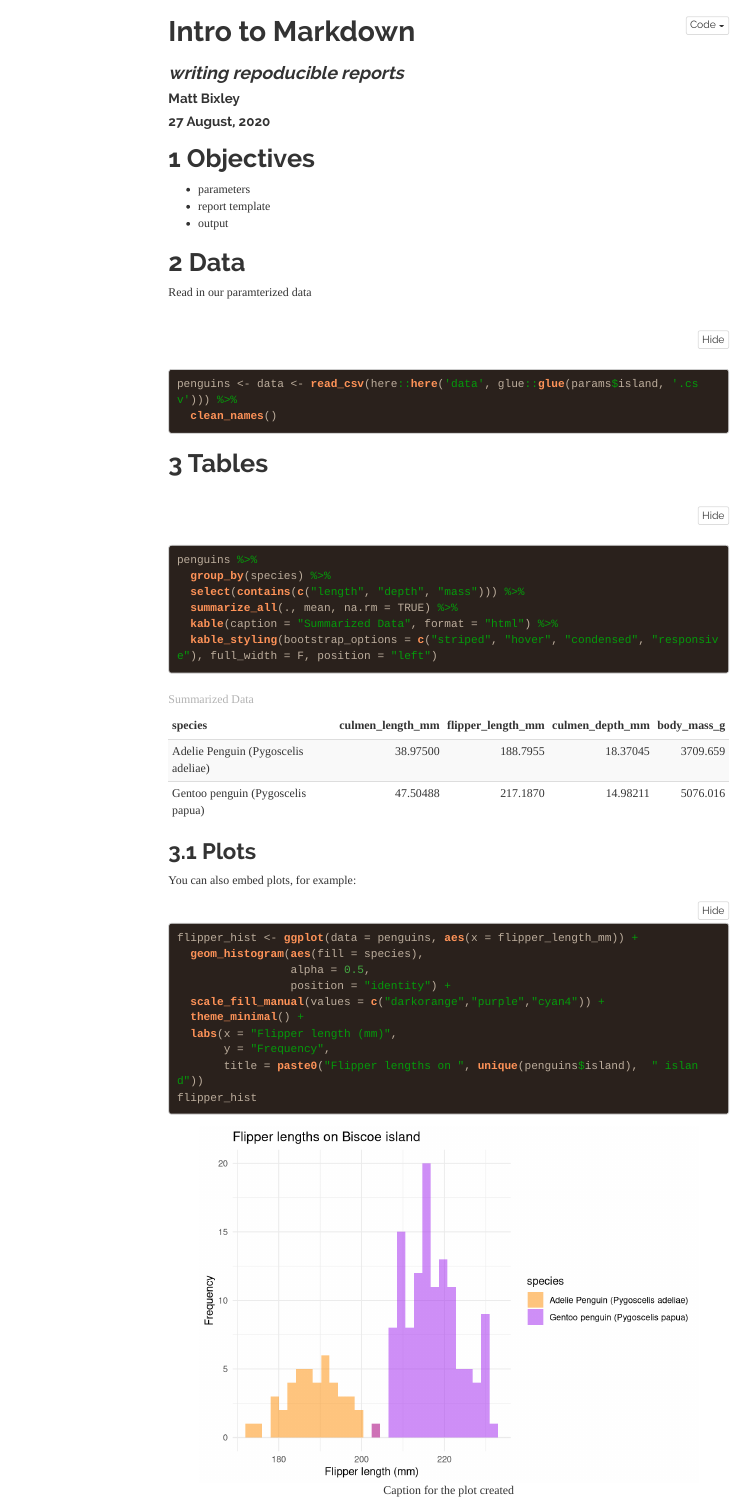
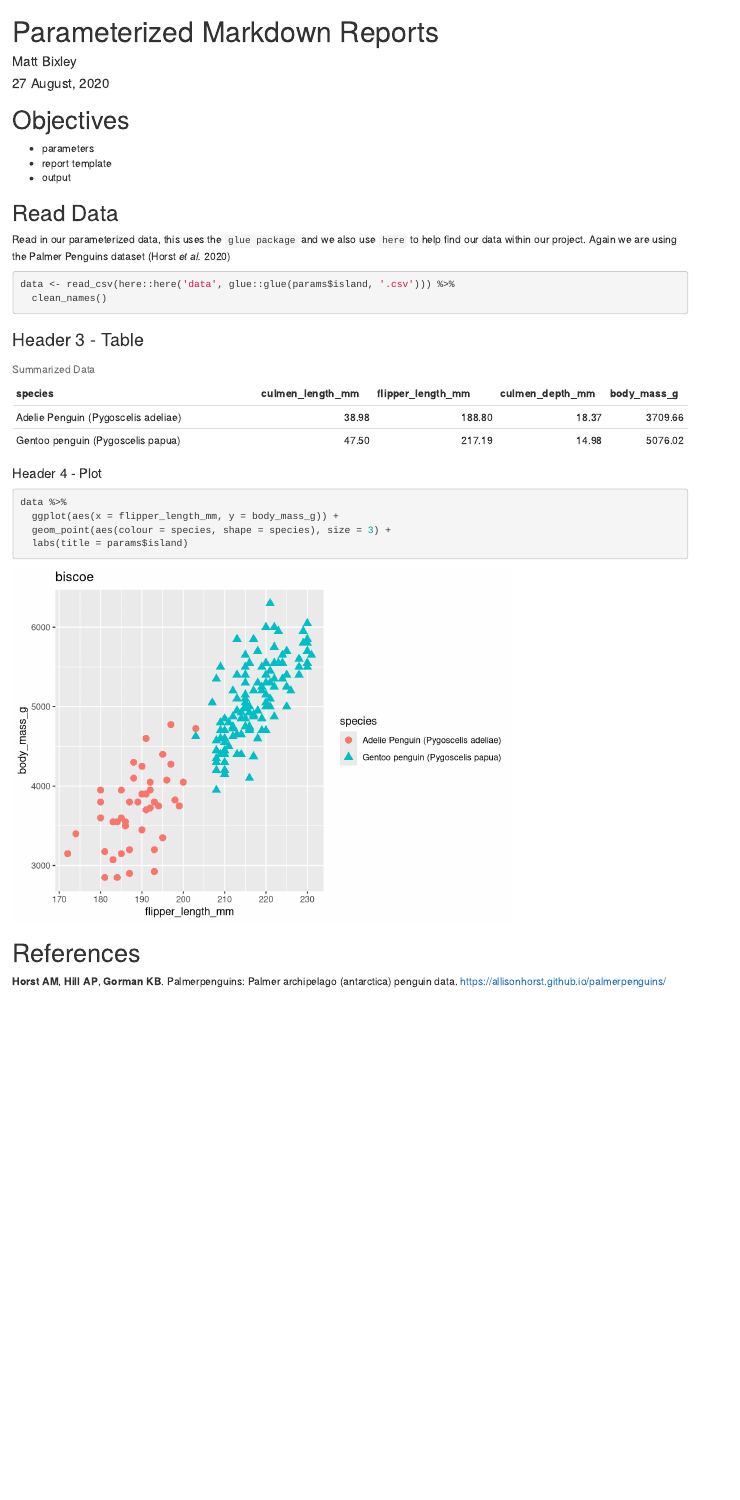
Before and after one commit to MattBixley/Markdown_Lessons, an R Markdown document (markdown_parameters.Rmd): the page in a window 1100 px wide, from its top. Rendered offline with R 4.5, knitr and Pandoc, with nearby package versions; drawn as R Markdown's standard HTML page in place of the format the file asks for; menus at the side of the page are left out; long lines of code are wrapped; column names are cleaned by a stand-in for the janitor package.

Commit message:
update directories

````diff
--- a/markdown_parameters.Rmd
+++ b/markdown_parameters.Rmd
@@ -1,6 +1,5 @@
 ---
-title: "Intro to Markdown"
+title: "Parameterized Markdown Reports"
 author: "Matt Bixley"
 date: "27 August, 2020"
 output:
-  html_document:
@@ -11 +5,0 @@ output:
-    theme: readable
@@ -14,7 +8,5 @@ output:
 bibliography: resources/markdown.bib
 csl: resources/new-zealand-veterinary-journal.csl
-subtitle: _writing repoducible reports_
-always_allow_html: yes
 params:
   island: biscoe
 ---
@@ -35,40 +25,35 @@ library(janitor)
 - report template
 - output
 
-# Data
+## Read Data
 
-Read in our paramterized data
+Read in our parameterized data, this uses the `glue package` and we also use `here` to help find our data within our project. Again we are using the Palmer Penguins dataset [@horst2020]
 
 ```{r data}
-penguins <- data <- read_csv(here::here('data', glue::glue(params$island, '.csv'))) %>%
+data <- read_csv(here::here('data', glue::glue(params$island, '.csv'))) %>%
   clean_names()
 ```
 
-# Tables
+\pagebreak
+### Header 3 - Table
 
-```{r kableextra}
-penguins %>%
+
+```{r table, echo = F}
+data %>%
   group_by(species) %>%
   select(contains(c("length", "depth", "mass"))) %>%
   summarize_all(., mean, na.rm = TRUE) %>%
-  kable(caption = "Summarized Data", format = "html") %>%
-  kable_styling(bootstrap_options = c("striped", "hover", "condensed", "responsive"), full_width = F, position = "left")
+  kable(caption = "Summarized Data", digits = 2)
 ```
 
+\pagebreak
+#### Header 4 - Plot
 
-## Plots
+```{r plot, echo = T}
+data %>%
+  ggplot(aes(x = flipper_length_mm, y = body_mass_g)) +
+  geom_point(aes(colour = species, shape = species), size = 3) +
+  labs(title = params$island)
+```
 
-You can also embed plots, for example:
-
-```{r histogram, fig.cap = "Caption for the plot created", fig.align = "center", warning = FALSE}
-flipper_hist <- ggplot(data = penguins, aes(x = flipper_length_mm)) +
-  geom_histogram(aes(fill = species),
-                 alpha = 0.5,
-                 position = "identity") +
-  scale_fill_manual(values = c("darkorange","purple","cyan4")) +
-  theme_minimal() +
-  labs(x = "Flipper length (mm)",
-       y = "Frequency",
-       title = paste0("Flipper lengths on ", unique(penguins$island),  " island"))
-flipper_hist
-```
+# References
````
Also changed, not shown: markdown_word.Rmd (+1 -2 lines), scripts/render_code.R (added, +19 -0 lines), markdown_parameters.html (deleted), markdown_word.pdf (deleted), markdown_parameters.Rmd (10 more changed lines), 1 other file.
